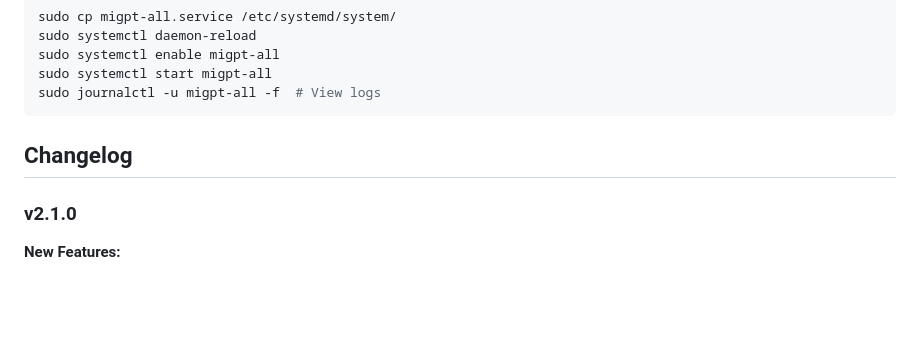
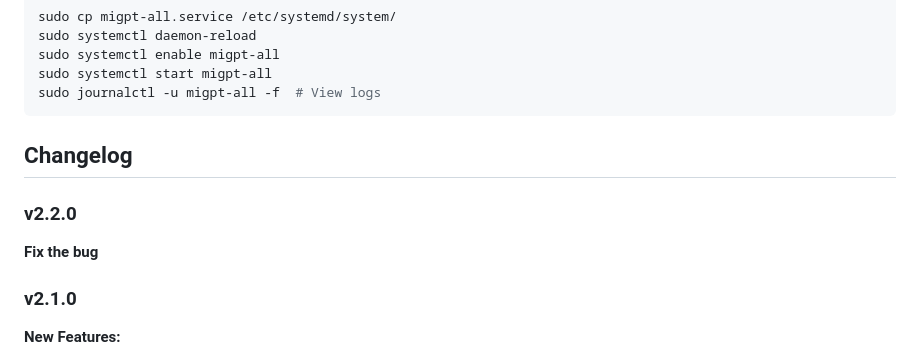
Before and after one commit to tengxunlaozu/migpt-all, a Markdown page: README_EN.md, the part around the change. Rendered like a GitHub page; blank space fills up the shorter version.

```diff
--- a/README_EN.md
+++ b/README_EN.md
@@ -146,6 +146,10 @@ sudo journalctl -u migpt-all -f  # View logs
 
 ## Changelog
 
+### v2.2.0
+
+**Fix the bug**
+
 ### v2.1.0
 
 **New Features:**
```
